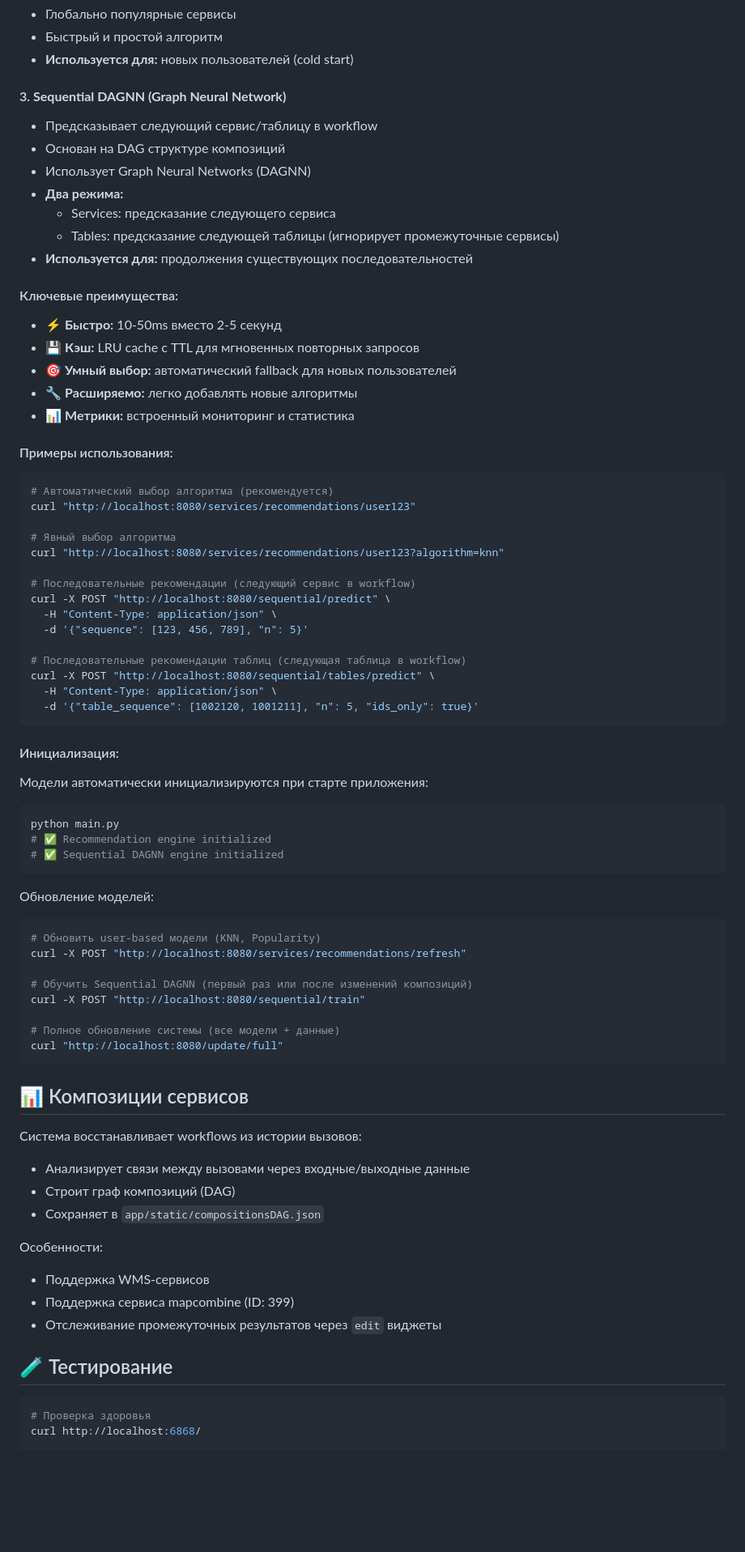
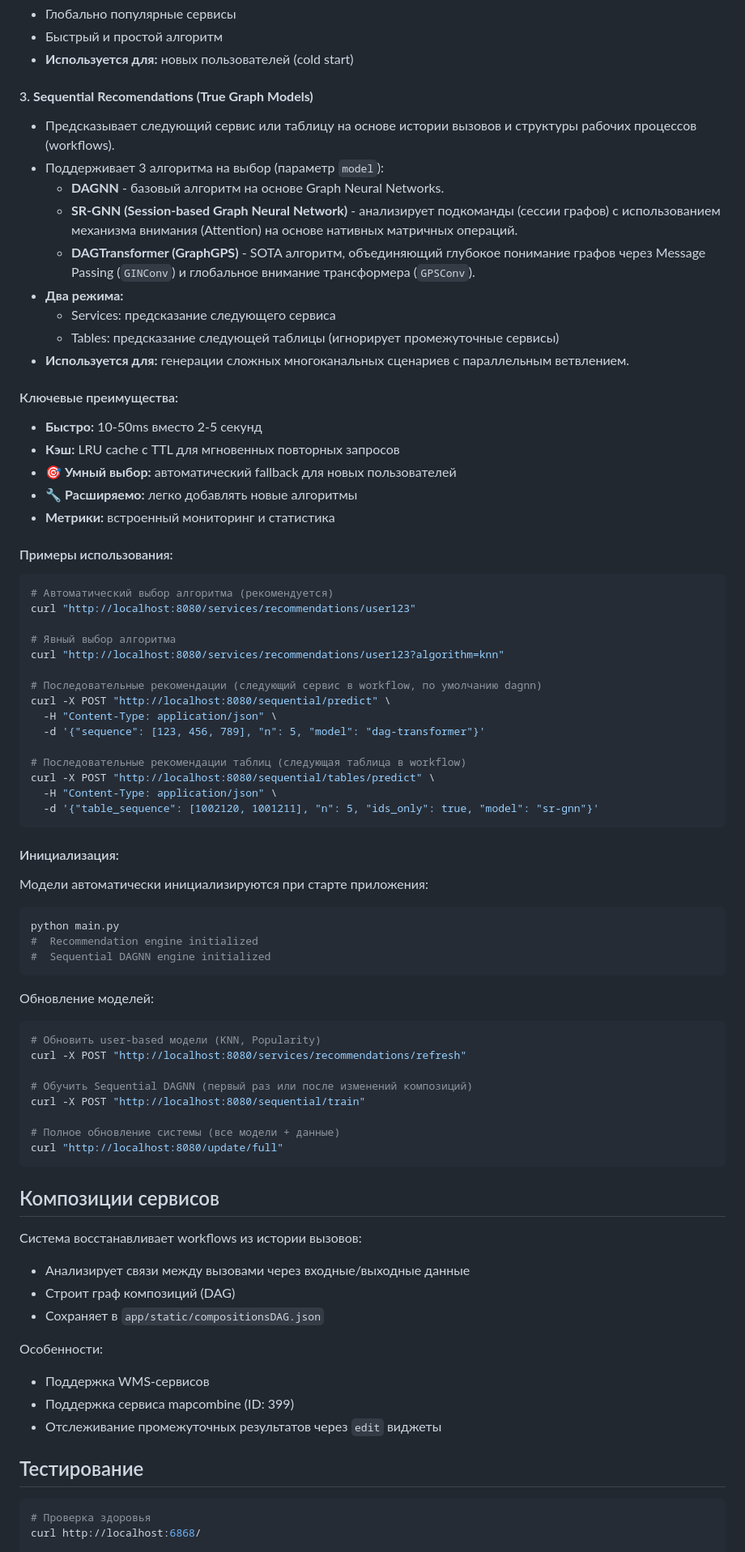
Before and after one commit to TylerCreator/rec-system-service-geo-python, a Markdown page: README.md, the part around one of its changes. Shown at 81% size. Drawn GitHub-style; blank space fills up the shorter version.

````diff
--- a/README.md
+++ b/README.md
@@ -245,21 +245,23 @@ curl http://localhost:6868/compositions/recover
 - Быстрый и простой алгоритм
 - **Используется для:** новых пользователей (cold start)
 
-#### 3. **Sequential DAGNN (Graph Neural Network)**
-- Предсказывает следующий сервис/таблицу в workflow
-- Основан на DAG структуре композиций
-- Использует Graph Neural Networks (DAGNN)
+#### 3. **Sequential Recomendations (True Graph Models)**
+- Предсказывает следующий сервис или таблицу на основе истории вызовов и структуры рабочих процессов (workflows).
+- Поддерживает 3 алгоритма на выбор (параметр `model`):
+  - **DAGNN** - базовый алгоритм на основе Graph Neural Networks.
+  - **SR-GNN (Session-based Graph Neural Network)** - анализирует подкоманды (сессии графов) с использованием механизма внимания (Attention) на основе нативных матричных операций.
+  - **DAGTransformer (GraphGPS)** - SOTA алгоритм, объединяющий глубокое понимание графов через Message Passing (`GINConv`) и глобальное внимание трансформера (`GPSConv`).
 - **Два режима:**
   - Services: предсказание следующего сервиса
   - Tables: предсказание следующей таблицы (игнорирует промежуточные сервисы)
-- **Используется для:** продолжения существующих последовательностей
+- **Используется для:** генерации сложных многоканальных сценариев с параллельным ветвлением.
 
 #### Ключевые преимущества:
-- ⚡ **Быстро:** 10-50ms вместо 2-5 секунд
-- 💾 **Кэш:** LRU cache с TTL для мгновенных повторных запросов
+-  **Быстро:** 10-50ms вместо 2-5 секунд
+-  **Кэш:** LRU cache с TTL для мгновенных повторных запросов
 - 🎯 **Умный выбор:** автоматический fallback для новых пользователей
 - 🔧 **Расширяемо:** легко добавлять новые алгоритмы
-- 📊 **Метрики:** встроенный мониторинг и статистика
+-  **Метрики:** встроенный мониторинг и статистика
 
 #### Примеры использования:
 
@@ -270,23 +272,23 @@ curl "http://localhost:8080/services/recommendations/user123"
 # Явный выбор алгоритма
 curl "http://localhost:8080/services/recommendations/user123?algorithm=knn"
 
-# Последовательные рекомендации (следующий сервис в workflow)
+# Последовательные рекомендации (следующий сервис в workflow, по умолчанию dagnn)
 curl -X POST "http://localhost:8080/sequential/predict" \
   -H "Content-Type: application/json" \
-  -d '{"sequence": [123, 456, 789], "n": 5}'
+  -d '{"sequence": [123, 456, 789], "n": 5, "model": "dag-transformer"}'
 
 # Последовательные рекомендации таблиц (следующая таблица в workflow)
 curl -X POST "http://localhost:8080/sequential/tables/predict" \
   -H "Content-Type: application/json" \
-  -d '{"table_sequence": [1002120, 1001211], "n": 5, "ids_only": true}'
+  -d '{"table_sequence": [1002120, 1001211], "n": 5, "ids_only": true, "model": "sr-gnn"}'
 ```
 
 #### Инициализация:
 Модели автоматически инициализируются при старте приложения:
 ```bash
 python main.py
-# ✅ Recommendation engine initialized
-# ✅ Sequential DAGNN engine initialized
+#  Recommendation engine initialized
+#  Sequential DAGNN engine initialized
 ```
 
 Обновление моделей:
@@ -301,7 +303,7 @@ curl -X POST "http://localhost:8080/sequential/train"
 curl "http://localhost:8080/update/full"
 ```
 
-## 📊 Композиции сервисов
+##  Композиции сервисов
 
 Система восстанавливает workflows из истории вызовов:
 
@@ -314,7 +316,7 @@ curl "http://localhost:8080/update/full"
 - Поддержка сервиса mapcombine (ID: 399)
 - Отслеживание промежуточных результатов через `edit` виджеты
 
-## 🧪 Тестирование
+##  Тестирование
 
 ```bash
 # Проверка здоровья
````
Also changed, not shown: other parts of README.md (+63 -56 lines).
